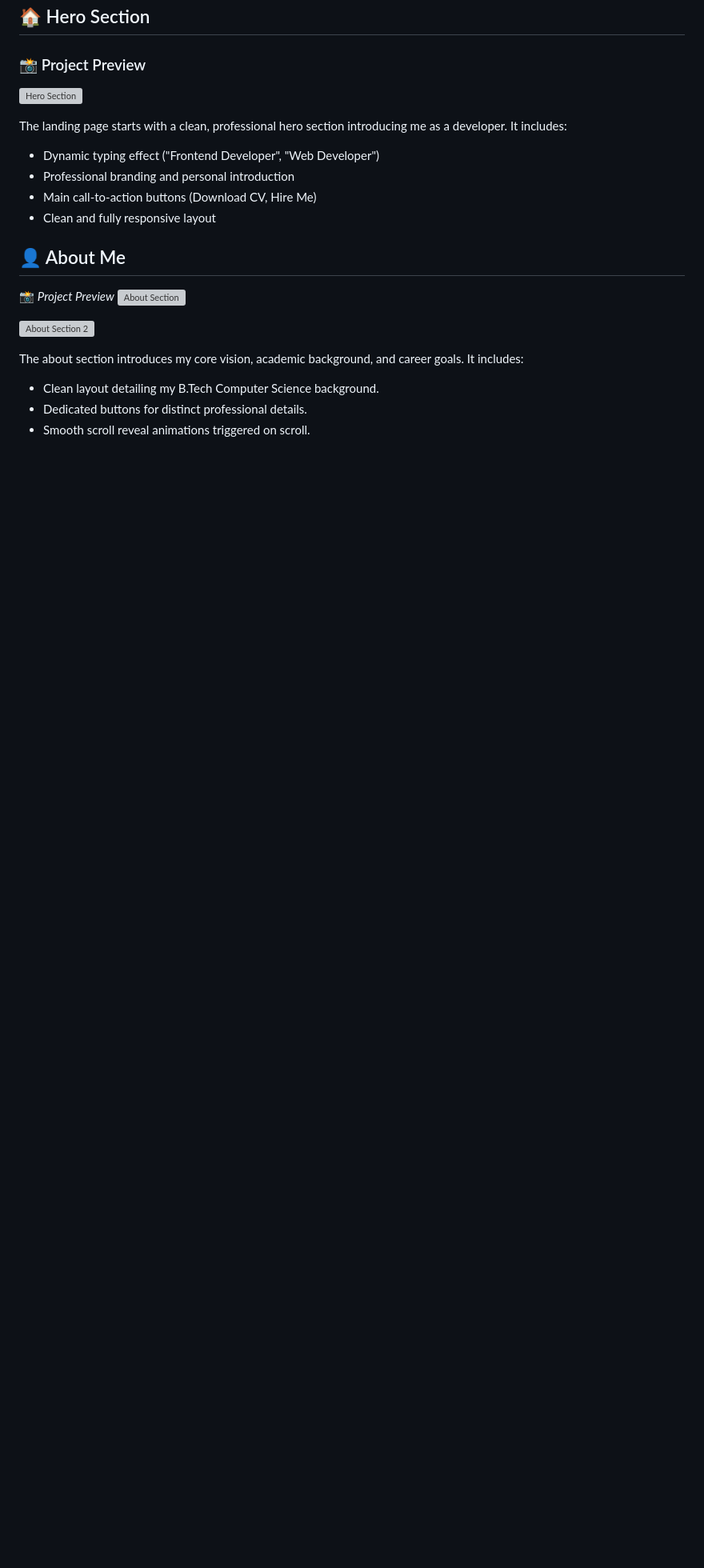
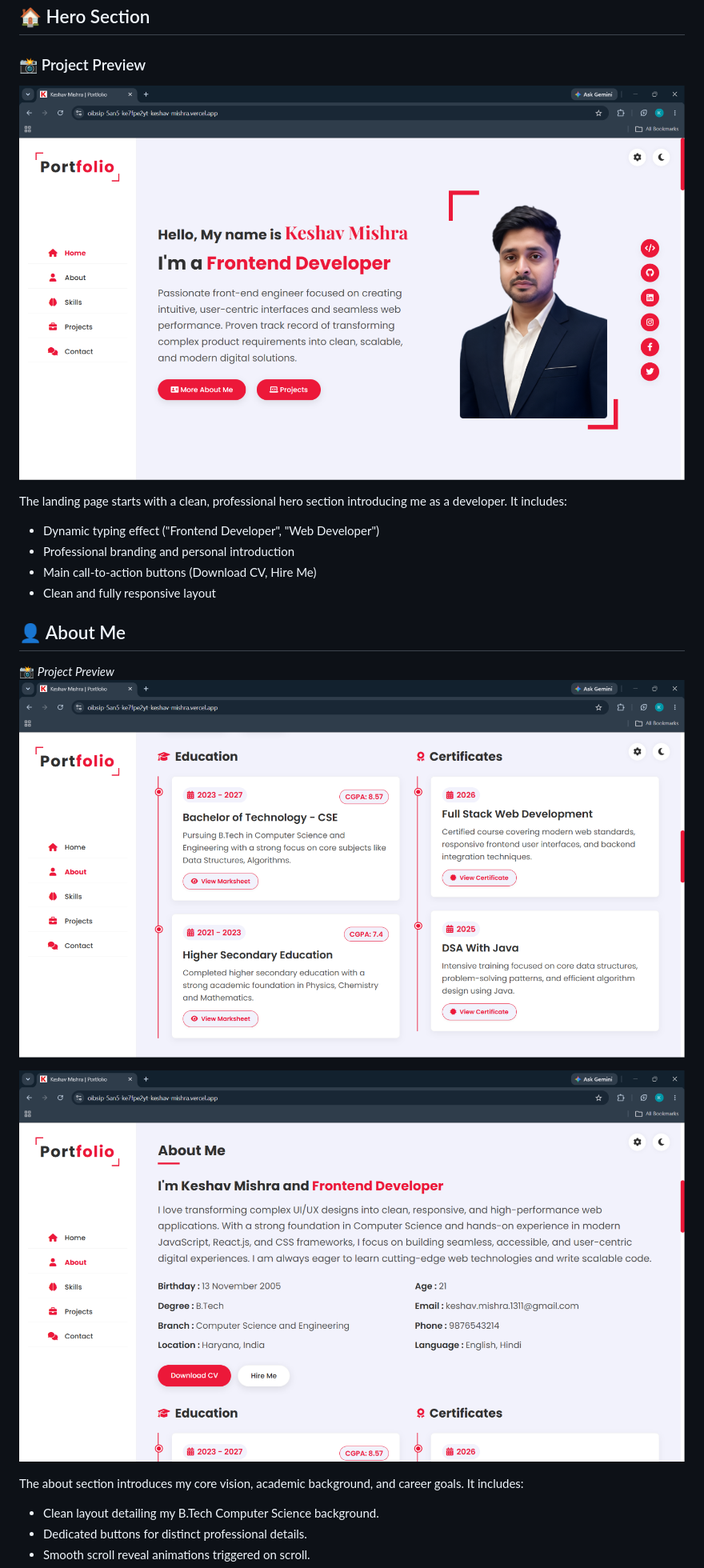
Before and after one commit to Keshav-135/OIBSIP, a Markdown page: WebDev-L1-PersonalPortfolio/README.md, the part around one of its changes. Shown at 80% size. Drawn GitHub-style; blank space fills up the shorter version; grey boxes are pictures that could not be loaded.

Commit message:
Fix image names and update README with correct paths

```diff
--- a/WebDev-L1-PersonalPortfolio/README.md
+++ b/WebDev-L1-PersonalPortfolio/README.md
@@ -13,7 +13,7 @@ This portfolio brings together my focus on Data Structures & Algorithms (Java),
 ## 🏠 Hero Section
 
 ### 📸 Project Preview
-![Hero Section](WebDev-L1-PersonalPortfolio/Images/HeroSection.png)
+![Hero Section](Images/HeroSection.png)
 
 The landing page starts with a clean, professional hero section introducing me as a developer.
 It includes:
@@ -26,9 +26,9 @@ It includes:
 ## 👤 About Me
 
 📸 _Project Preview_
-![About Section](WebDev-L1-PersonalPortfolio/Images/About.png)
+![About Section](Images/About.png)
 
-![About Section 2](WebDev-L1-PersonalPortfolio/Images/Abouts.png)
+![About Section 2](Images/Abouts.png)
 
 The about section introduces my core vision, academic background, and career goals.
 It includes:
```
Also changed, not shown: other parts of WebDev-L1-PersonalPortfolio/README.md (+5 -5 lines).
